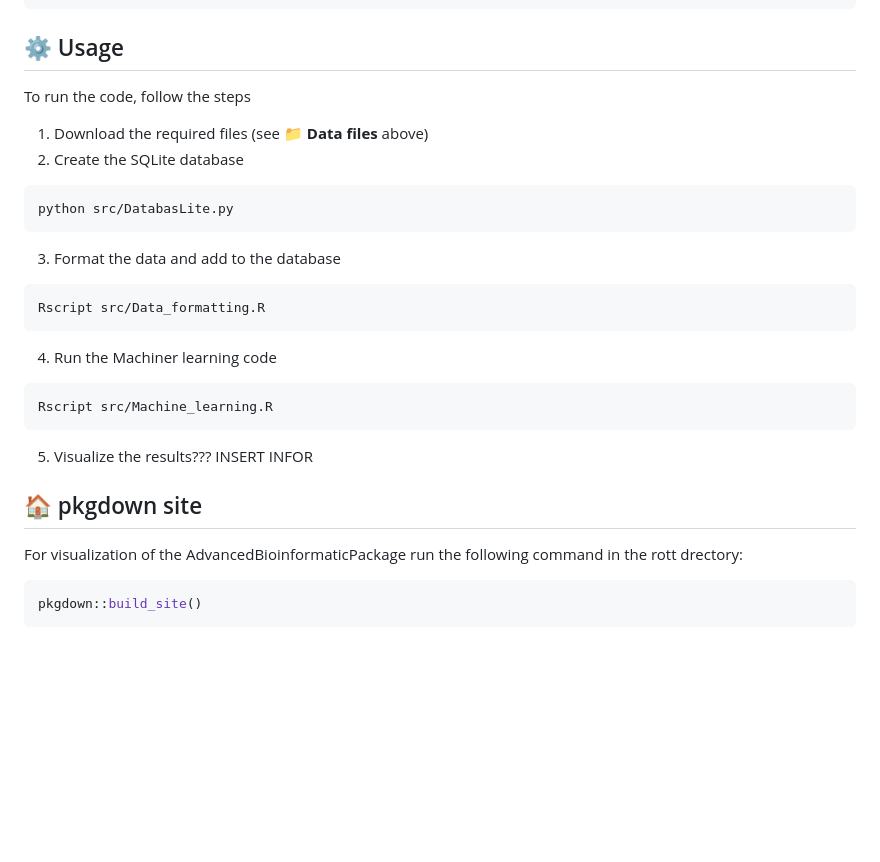
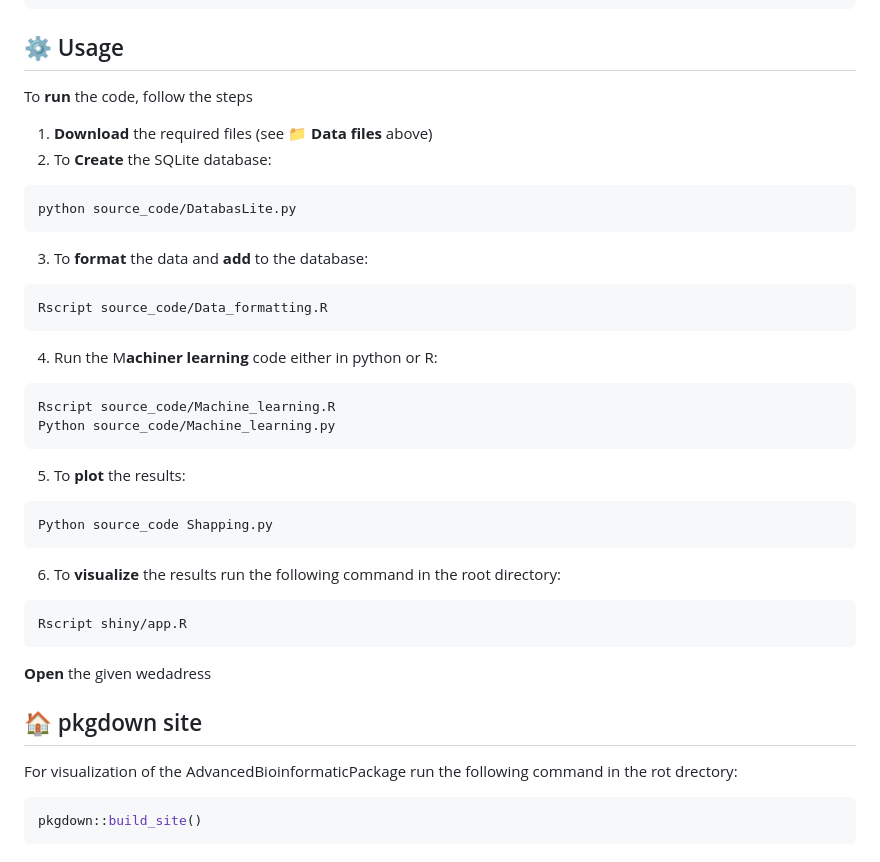
Before and after one commit to Sladderdask/PkgAvaProj, a Markdown page: README.md, the part around the change. Rendered like a GitHub page; blank space fills up the shorter version.

````diff
--- a/README.md
+++ b/README.md
@@ -81,25 +81,34 @@ RNA_seq_data.gz
     https://ftp.ncbi.nlm.nih.gov/geo/series/GSE169nnn/GSE169614/suppl/GSE169614%5F52677%5Fstar.Homo%5Fsapiens.GRCh38.78.htseq.counts.tab.gz
 
 ## ⚙️ Usage
-To run the code, follow the steps
-1. Download the required files (see 📁 **Data files** above)
-2. Create the SQLite database
+To **run** the code, follow the steps
+1. **Download** the required files (see 📁 **Data files** above)
+2. To **Create** the SQLite database:
 ```bash
-python src/DatabasLite.py
+python source_code/DatabasLite.py
 ```
-3. Format the data and add to the database
+3. To **format** the data and **add** to the database:
 ```bash
-Rscript src/Data_formatting.R
+Rscript source_code/Data_formatting.R
 ```
-4. Run the Machiner learning code
+4. Run the M**achiner learning** code either in python or R:
 ```bash
-Rscript src/Machine_learning.R
+Rscript source_code/Machine_learning.R
+Python source_code/Machine_learning.py
 ```
-5. Visualize the results???
-INSERT INFOR
+5. To **plot** the results:
+```bash
+Python source_code Shapping.py
+```
+6. To **visualize** the results run the following command in the root directory:
+```bash
+Rscript shiny/app.R
+```
+**Open** the given wedadress
+
 
 ## 🏠 pkgdown site
-For visualization of the AdvancedBioinformaticPackage run the following command in the rott drectory:
+For visualization of the AdvancedBioinformaticPackage run the following command in the rot drectory:
 ```bash
 pkgdown::build_site()
 ```
````
